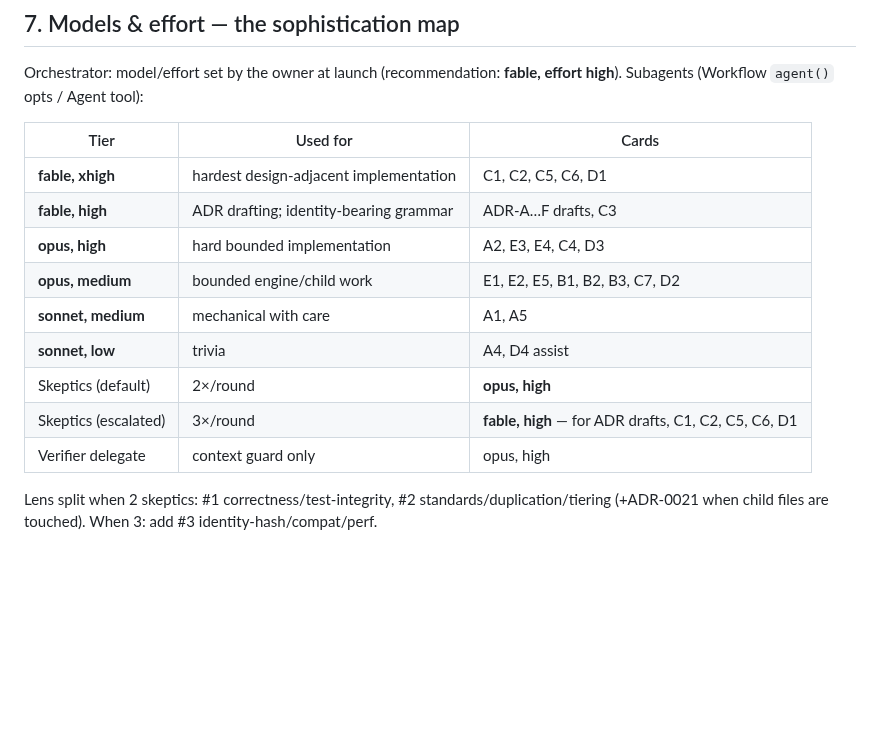
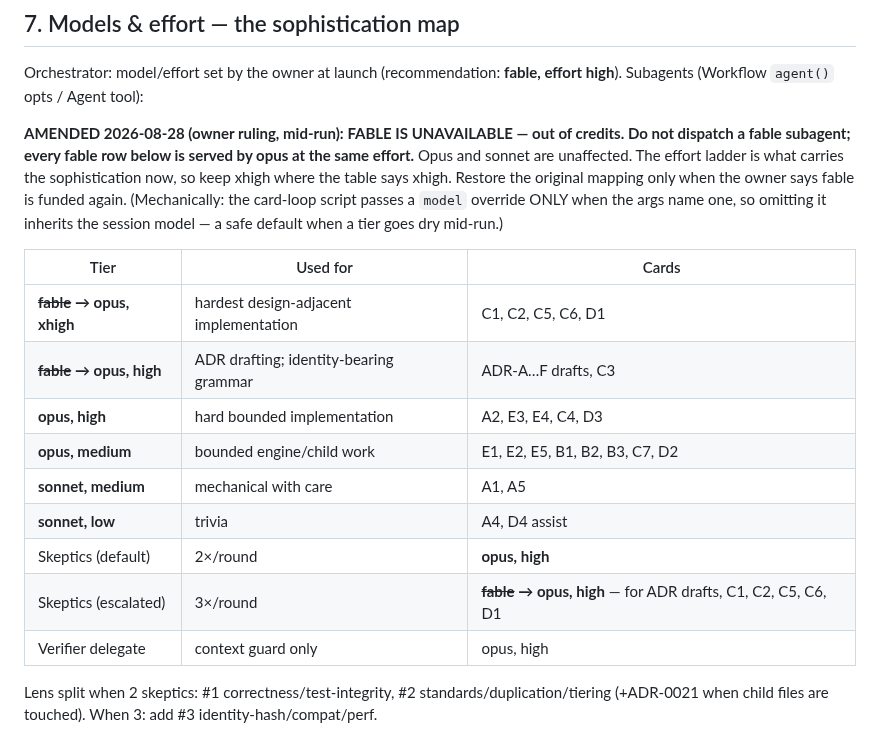
Before and after one commit to gdrusse/dskit, a Markdown page: docs/plans/2026-08-closeout.md, the part around the change. Rendered like a GitHub page; blank space fills up the shorter version.

Commit message:
docs: fable is out of credits — the plan model map routes those tiers to opus
Owner ruling mid-run. Every fable row in the sophistication map is served
by opus at the SAME effort, so the effort ladder carries the sophistication
the tier used to. Opus and sonnet are unaffected. Restore the original
mapping when fable is funded again.

Co-Authored-By: Claude Fable 5 <noreply@anthropic.com>

```diff
--- a/docs/plans/2026-08-closeout.md
+++ b/docs/plans/2026-08-closeout.md
@@ -221,16 +221,25 @@ through the loop. Status line on commit:
 Orchestrator: model/effort set by the owner at launch (recommendation:
 **fable, effort high**). Subagents (Workflow `agent()` opts / Agent tool):
 
+**AMENDED 2026-08-28 (owner ruling, mid-run): FABLE IS UNAVAILABLE — out of
+credits. Do not dispatch a fable subagent; every fable row below is served by
+opus at the same effort.** Opus and sonnet are unaffected. The effort ladder
+is what carries the sophistication now, so keep xhigh where the table says
+xhigh. Restore the original mapping only when the owner says fable is funded
+again. (Mechanically: the card-loop script passes a `model` override ONLY when
+the args name one, so omitting it inherits the session model — a safe default
+when a tier goes dry mid-run.)
+
 | Tier | Used for | Cards |
 |---|---|---|
-| **fable, xhigh** | hardest design-adjacent implementation | C1, C2, C5, C6, D1 |
-| **fable, high** | ADR drafting; identity-bearing grammar | ADR-A…F drafts, C3 |
+| **~~fable~~ → opus, xhigh** | hardest design-adjacent implementation | C1, C2, C5, C6, D1 |
+| **~~fable~~ → opus, high** | ADR drafting; identity-bearing grammar | ADR-A…F drafts, C3 |
 | **opus, high** | hard bounded implementation | A2, E3, E4, C4, D3 |
 | **opus, medium** | bounded engine/child work | E1, E2, E5, B1, B2, B3, C7, D2 |
 | **sonnet, medium** | mechanical with care | A1, A5 |
 | **sonnet, low** | trivia | A4, D4 assist |
 | Skeptics (default) | 2×/round | **opus, high** |
-| Skeptics (escalated) | 3×/round | **fable, high** — for ADR drafts, C1, C2, C5, C6, D1 |
+| Skeptics (escalated) | 3×/round | **~~fable~~ → opus, high** — for ADR drafts, C1, C2, C5, C6, D1 |
 | Verifier delegate | context guard only | opus, high |
 
 Lens split when 2 skeptics: #1 correctness/test-integrity, #2
```
